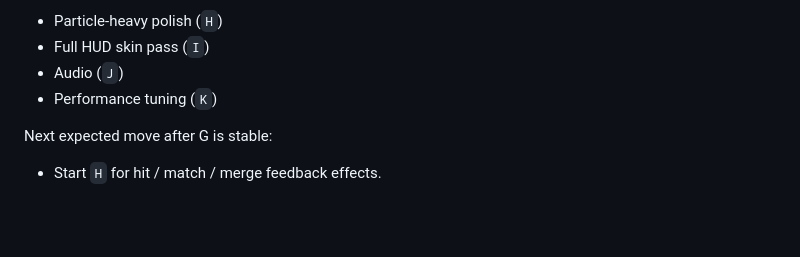
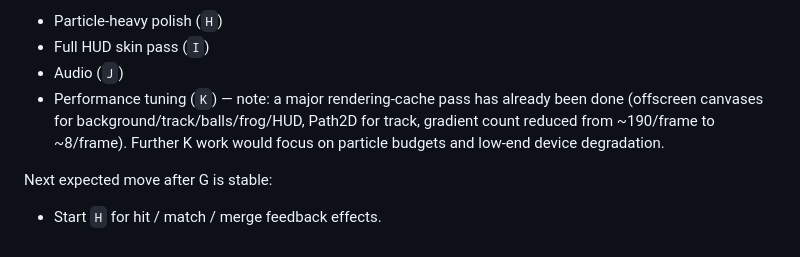
Before and after one commit to syjiangrui/ZUMA, a Markdown page: ZUMA_PLAN.md, the part around the change. Drawn GitHub-style; blank space fills up the shorter version.

```diff
--- a/ZUMA_PLAN.md
+++ b/ZUMA_PLAN.md
@@ -809,7 +809,7 @@ What is still not the focus yet:
 - Particle-heavy polish (`H`)
 - Full HUD skin pass (`I`)
 - Audio (`J`)
-- Performance tuning (`K`)
+- Performance tuning (`K`) — note: a major rendering-cache pass has already been done (offscreen canvases for background/track/balls/frog/HUD, Path2D for track, gradient count reduced from ~190/frame to ~8/frame). Further K work would focus on particle budgets and low-end device degradation.
 
 Next expected move after G is stable:
 - Start `H` for hit / match / merge feedback effects.
```
Also changed, not shown: CLAUDE.md (+19 -5 lines).
